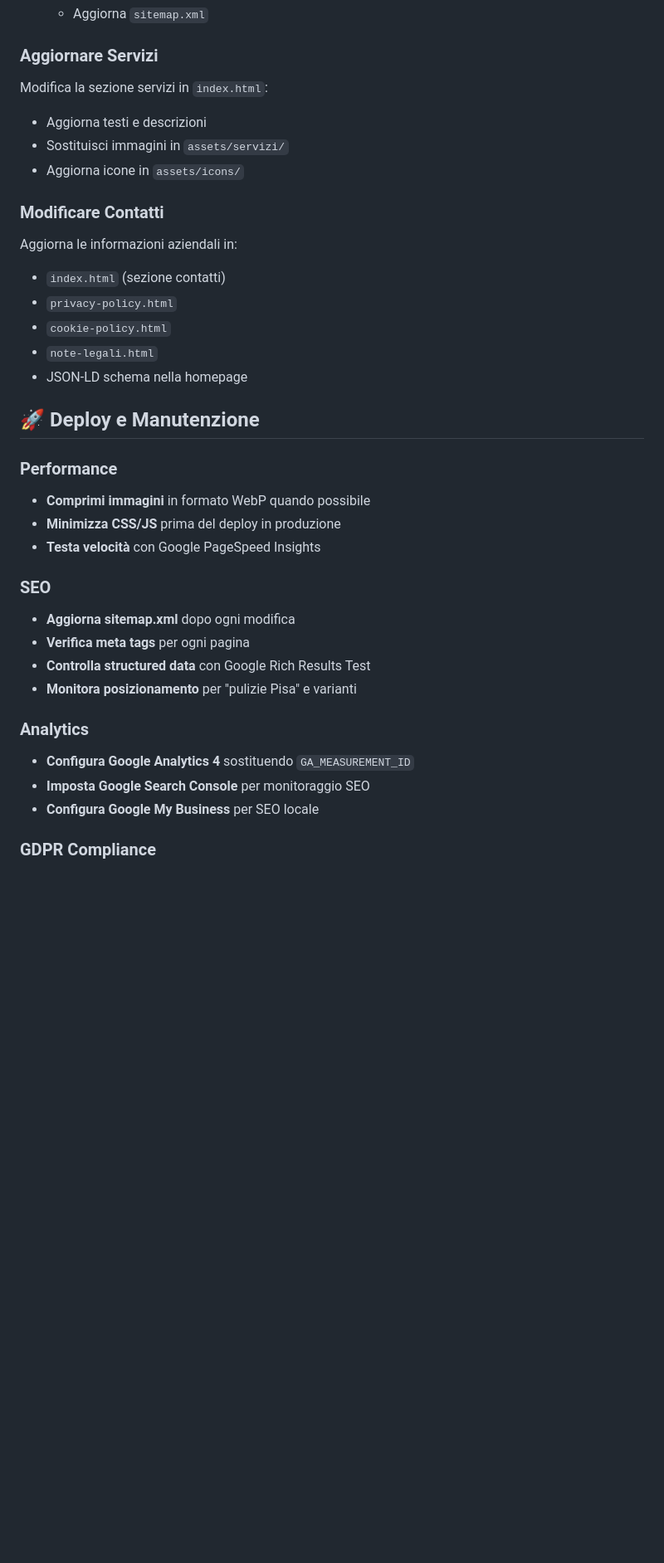
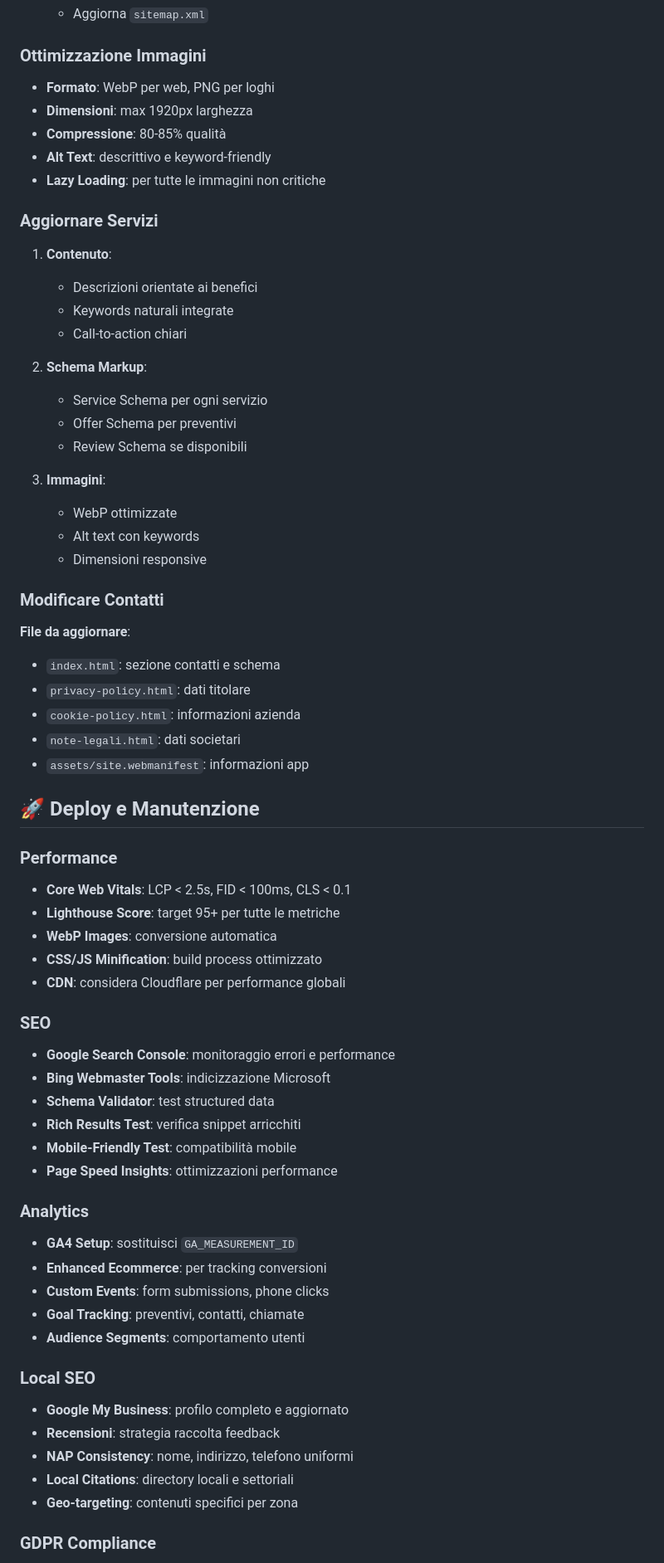
Before and after one commit to IdraSRL/SitoArtigea, a Markdown page: README.md, the part around one of its changes. Shown at 83% size. Drawn GitHub-style; blank space fills up the shorter version.

```diff
--- a/README.md
+++ b/README.md
@@ -84,38 +126,67 @@ Sistema a 8px con variabili CSS personalizzate per consistenza.
    - Aggiorna `sitemap.xml`
 
+### Ottimizzazione Immagini
+- **Formato**: WebP per web, PNG per loghi
+- **Dimensioni**: max 1920px larghezza
+- **Compressione**: 80-85% qualità
+- **Alt Text**: descrittivo e keyword-friendly
+- **Lazy Loading**: per tutte le immagini non critiche
 
 ### Aggiornare Servizi
 
-Modifica la sezione servizi in `index.html`:
-- Aggiorna testi e descrizioni
-- Sostituisci immagini in `assets/servizi/`
-- Aggiorna icone in `assets/icons/`
+1. **Contenuto**:
+   - Descrizioni orientate ai benefici
+   - Keywords naturali integrate
+   - Call-to-action chiari
+
+2. **Schema Markup**:
+   - Service Schema per ogni servizio
+   - Offer Schema per preventivi
+   - Review Schema se disponibili
+
+3. **Immagini**:
+   - WebP ottimizzate
+   - Alt text con keywords
+   - Dimensioni responsive
 
 ### Modificare Contatti
 
-Aggiorna le informazioni aziendali in:
-- `index.html` (sezione contatti)
-- `privacy-policy.html`
-- `cookie-policy.html`
-- `note-legali.html`
-- JSON-LD schema nella homepage
+**File da aggiornare**:
+- `index.html`: sezione contatti e schema
+- `privacy-policy.html`: dati titolare
+- `cookie-policy.html`: informazioni azienda
+- `note-legali.html`: dati societari
+- `assets/site.webmanifest`: informazioni app
 
 ## 🚀 Deploy e Manutenzione
 
 ### Performance
-- **Comprimi immagini** in formato WebP quando possibile
-- **Minimizza CSS/JS** prima del deploy in produzione
-- **Testa velocità** con Google PageSpeed Insights
+- **Core Web Vitals**: LCP < 2.5s, FID < 100ms, CLS < 0.1
+- **Lighthouse Score**: target 95+ per tutte le metriche
+- **WebP Images**: conversione automatica
+- **CSS/JS Minification**: build process ottimizzato
+- **CDN**: considera Cloudflare per performance globali
 
 ### SEO
-- **Aggiorna sitemap.xml** dopo ogni modifica
-- **Verifica meta tags** per ogni pagina
-- **Controlla structured data** con Google Rich Results Test
-- **Monitora posizionamento** per "pulizie Pisa" e varianti
+- **Google Search Console**: monitoraggio errori e performance
+- **Bing Webmaster Tools**: indicizzazione Microsoft
+- **Schema Validator**: test structured data
+- **Rich Results Test**: verifica snippet arricchiti
+- **Mobile-Friendly Test**: compatibilità mobile
+- **Page Speed Insights**: ottimizzazioni performance
 
 ### Analytics
-- **Configura Google Analytics 4** sostituendo `GA_MEASUREMENT_ID`
-- **Imposta Google Search Console** per monitoraggio SEO
-- **Configura Google My Business** per SEO locale
+- **GA4 Setup**: sostituisci `GA_MEASUREMENT_ID`
+- **Enhanced Ecommerce**: per tracking conversioni
+- **Custom Events**: form submissions, phone clicks
+- **Goal Tracking**: preventivi, contatti, chiamate
+- **Audience Segments**: comportamento utenti
+
+### Local SEO
+- **Google My Business**: profilo completo e aggiornato
+- **Recensioni**: strategia raccolta feedback
+- **NAP Consistency**: nome, indirizzo, telefono uniformi
+- **Local Citations**: directory locali e settoriali
+- **Geo-targeting**: contenuti specifici per zona
 
 ### GDPR Compliance
```
Also changed, not shown: other parts of README.md (+154 -56 lines).
